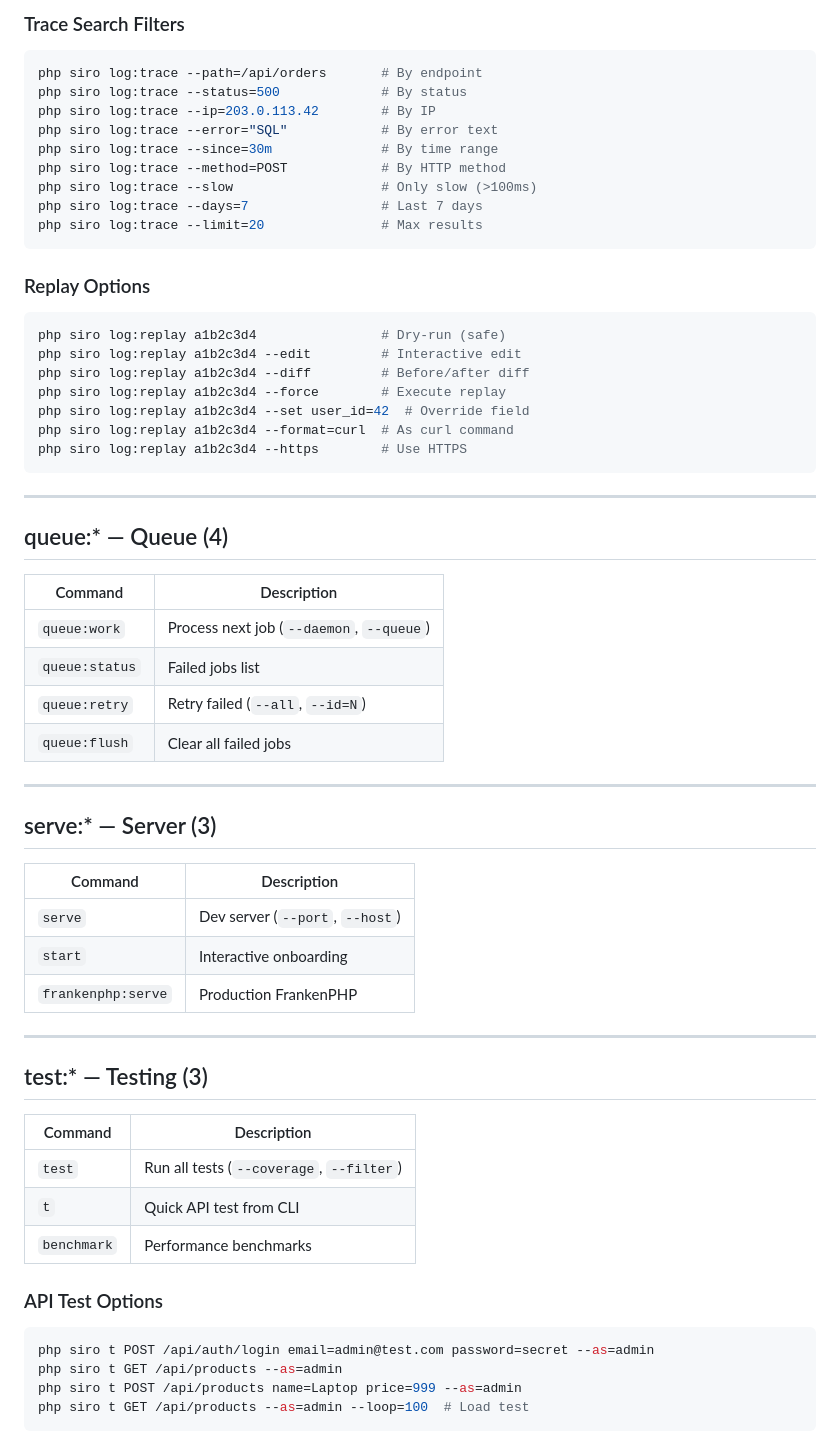
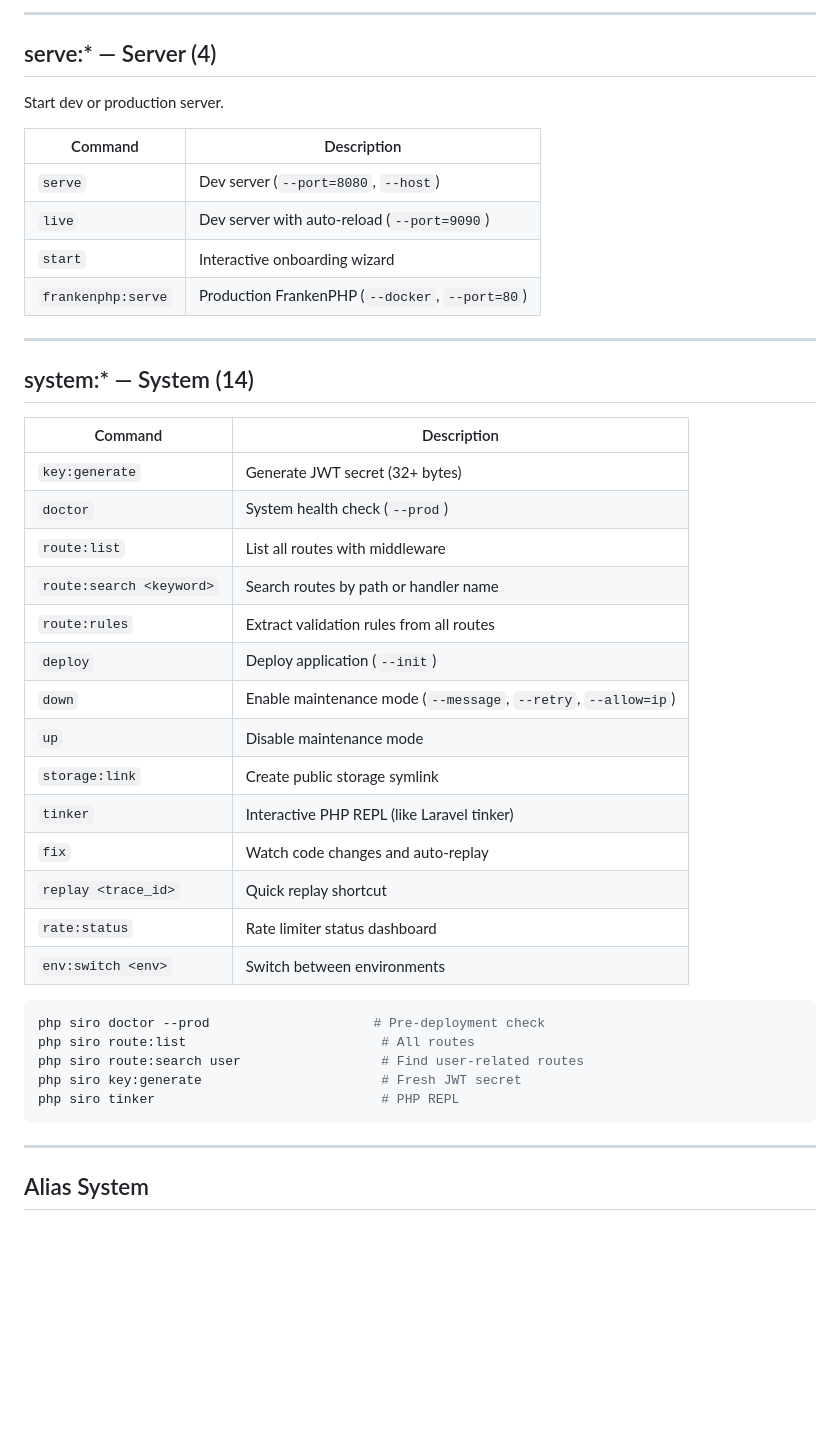
Before and after one commit to SiroSoft/SiroPHP, a Markdown page: docs/api/CLI.md, the part around one of its changes. GitHub-like rendering; blank space fills up the shorter version.

````diff
--- a/docs/api/CLI.md
+++ b/docs/api/CLI.md
@@ -120,67 +229,47 @@ php siro env:check                         # Validate .env
 
-### Trace Search Filters
+---
+
+## serve:* — Server (4)
+
+Start dev or production server.
+
+| Command | Description |
+|---------|-------------|
+| `serve` | Dev server (`--port=8080`, `--host`) |
+| `live` | Dev server with auto-reload (`--port=9090`) |
+| `start` | Interactive onboarding wizard |
+| `frankenphp:serve` | Production FrankenPHP (`--docker`, `--port=80`) |
+
+---
+
+## system:* — System (14)
+
+| Command | Description |
+|---------|-------------|
+| `key:generate` | Generate JWT secret (32+ bytes) |
+| `doctor` | System health check (`--prod`) |
+| `route:list` | List all routes with middleware |
+| `route:search <keyword>` | Search routes by path or handler name |
+| `route:rules` | Extract validation rules from all routes |
+| `deploy` | Deploy application (`--init`) |
+| `down` | Enable maintenance mode (`--message`, `--retry`, `--allow=ip`) |
+| `up` | Disable maintenance mode |
+| `storage:link` | Create public storage symlink |
+| `tinker` | Interactive PHP REPL (like Laravel tinker) |
+| `fix` | Watch code changes and auto-replay |
+| `replay <trace_id>` | Quick replay shortcut |
+| `rate:status` | Rate limiter status dashboard |
+| `env:switch <env>` | Switch between environments |
 
 ```bash
-php siro log:trace --path=/api/orders       # By endpoint
-php siro log:trace --status=500             # By status
-php siro log:trace --ip=203.0.113.42        # By IP
-php siro log:trace --error="SQL"            # By error text
-php siro log:trace --since=30m              # By time range
-php siro log:trace --method=POST            # By HTTP method
-php siro log:trace --slow                   # Only slow (>100ms)
-php siro log:trace --days=7                 # Last 7 days
-php siro log:trace --limit=20               # Max results
-```
-
-### Replay Options
-
-```bash
-php siro log:replay a1b2c3d4                # Dry-run (safe)
-php siro log:replay a1b2c3d4 --edit         # Interactive edit
-php siro log:replay a1b2c3d4 --diff         # Before/after diff
-php siro log:replay a1b2c3d4 --force        # Execute replay
-php siro log:replay a1b2c3d4 --set user_id=42  # Override field
-php siro log:replay a1b2c3d4 --format=curl  # As curl command
-php siro log:replay a1b2c3d4 --https        # Use HTTPS
+php siro doctor --prod                     # Pre-deployment check
+php siro route:list                         # All routes
+php siro route:search user                  # Find user-related routes
+php siro key:generate                       # Fresh JWT secret
+php siro tinker                             # PHP REPL
 ```
 
 ---
 
-## queue:* — Queue (4)
+## Alias System
 
-| Command | Description |
-|---------|-------------|
-| `queue:work` | Process next job (`--daemon`, `--queue`) |
-| `queue:status` | Failed jobs list |
-| `queue:retry` | Retry failed (`--all`, `--id=N`) |
-| `queue:flush` | Clear all failed jobs |
-
----
-
-## serve:* — Server (3)
-
-| Command | Description |
-|---------|-------------|
-| `serve` | Dev server (`--port`, `--host`) |
-| `start` | Interactive onboarding |
-| `frankenphp:serve` | Production FrankenPHP |
-
----
-
-## test:* — Testing (3)
-
-| Command | Description |
-|---------|-------------|
-| `test` | Run all tests (`--coverage`, `--filter`) |
-| `t` | Quick API test from CLI |
-| `benchmark` | Performance benchmarks |
-
-### API Test Options
-
-```bash
-php siro t POST /api/auth/login email=admin@test.com password=secret --as=admin
-php siro t GET /api/products --as=admin
-php siro t POST /api/products name=Laptop price=999 --as=admin
-php siro t GET /api/products --as=admin --loop=100  # Load test
-```
-
````
Also changed, not shown: other parts of docs/api/CLI.md (+203 -82 lines).
